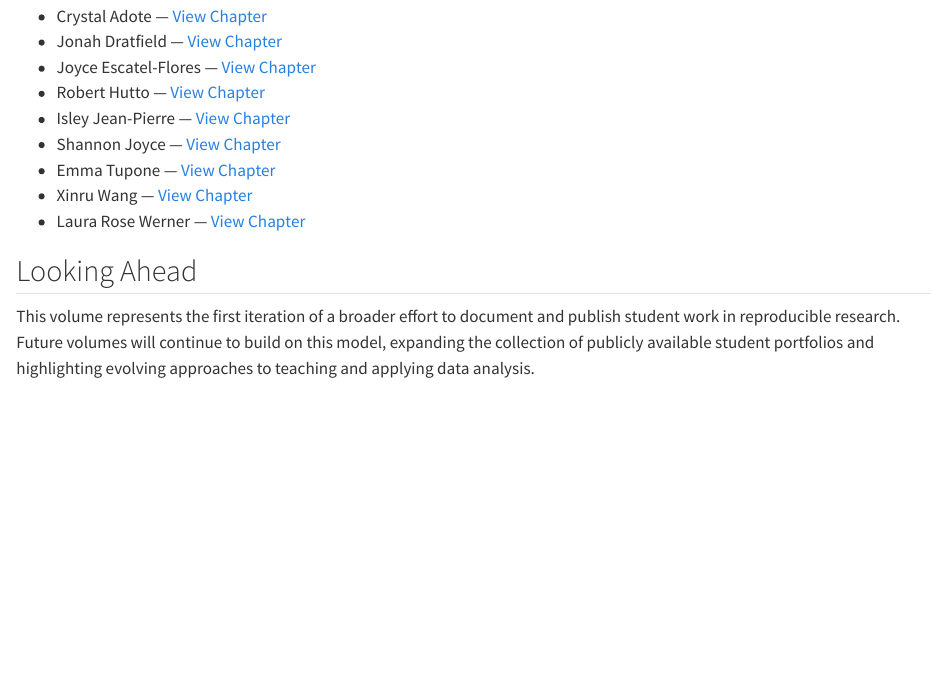
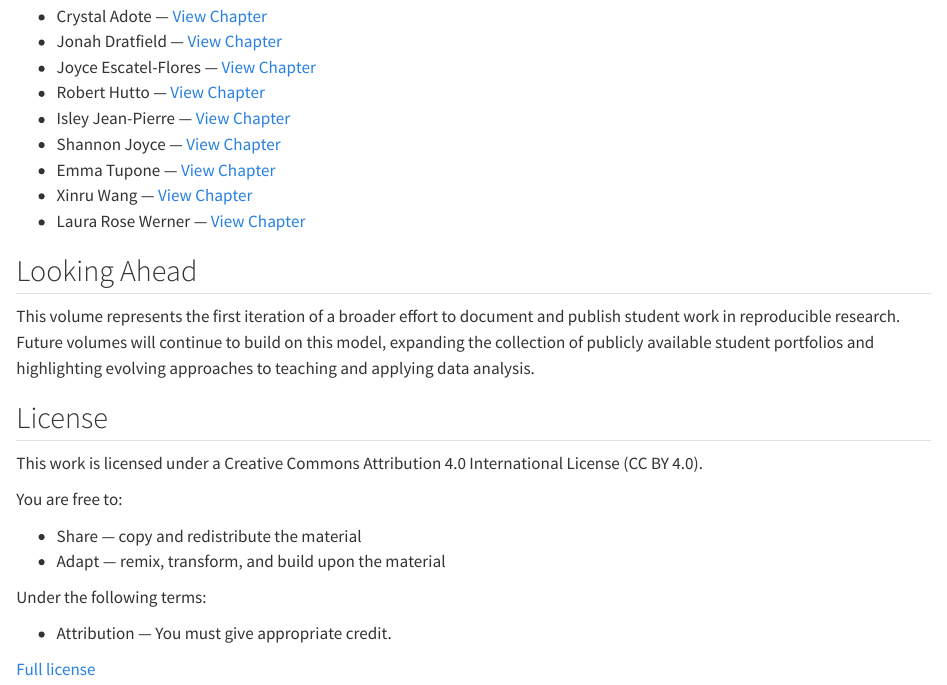
Before and after one commit to martinezc1/student-portfolio-book, a Quarto document (index.qmd): the page in a window 1100 px wide, from 1670 px down. Rendered offline with R 4.5, knitr and Pandoc in place of Quarto, with nearby package versions.

Commit message:
Added license section in index

```diff
--- a/index.qmd
+++ b/index.qmd
@@ -73,3 +73,18 @@ The following students developed portfolio books as part of the Spring 2026 offe
 ## Looking Ahead
 
 This volume represents the first iteration of a broader effort to document and publish student work in reproducible research. Future volumes will continue to build on this model, expanding the collection of publicly available student portfolios and highlighting evolving approaches to teaching and applying data analysis.
+
+## License
+
+This work is licensed under a Creative Commons Attribution 4.0 International License (CC BY 4.0).
+
+You are free to:
+
+-   Share — copy and redistribute the material
+-   Adapt — remix, transform, and build upon the material
+
+Under the following terms:
+
+-   Attribution — You must give appropriate credit.
+
+[Full license](https://creativecommons.org/licenses/by/4.0/)
```
